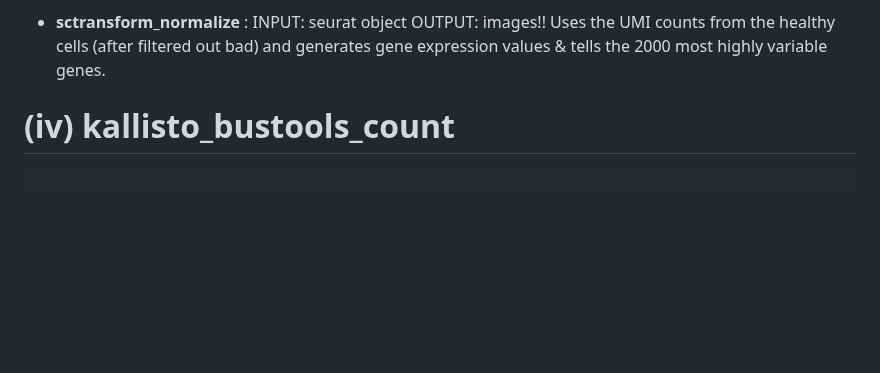
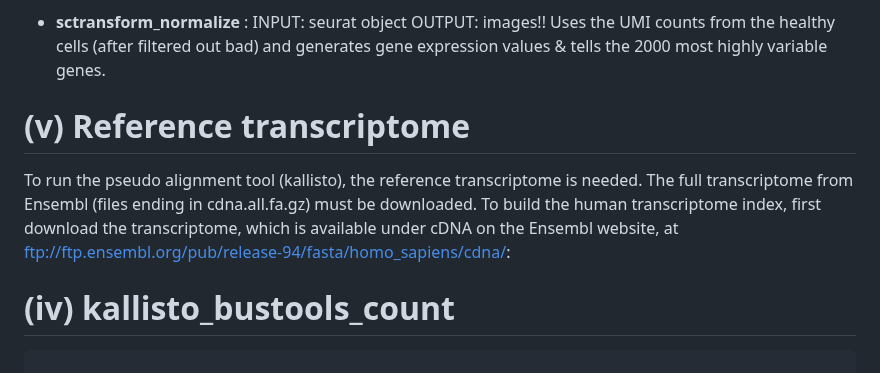
Before and after one commit to AlicenJoyHenning/honours_2023, a Markdown page: docs/SASCRiP_preprocessing_workflow.md, the part around one of its changes. Drawn GitHub-style; blank space fills up the shorter version.

```diff
--- a/docs/SASCRiP_preprocessing_workflow.md
+++ b/docs/SASCRiP_preprocessing_workflow.md
@@ -116,6 +117,12 @@ Runs Seurart on the matrix to assess quality of cells and remove those that are
 INPUT: seurat object
 OUTPUT: images!!
 Uses the UMI counts from the healthy cells (after filtered out bad) and generates gene expression values & tells the 2000 most highly variable genes.
+
+# (v) Reference transcriptome
+
+To run the pseudo alignment tool (kallisto), the reference transcriptome is needed. The full transcriptome from Ensembl (files ending in cdna.all.fa.gz) must be downloaded. To build the human transcriptome index, first download the transcriptome, which is available under cDNA on the Ensembl website, at ftp://ftp.ensembl.org/pub/release-94/fasta/homo_sapiens/cdna/:
+
+
 
 
 # (iv) kallisto_bustools_count
```
Also changed, not shown: other parts of docs/SASCRiP_preprocessing_workflow.md (+1 -0 lines).
